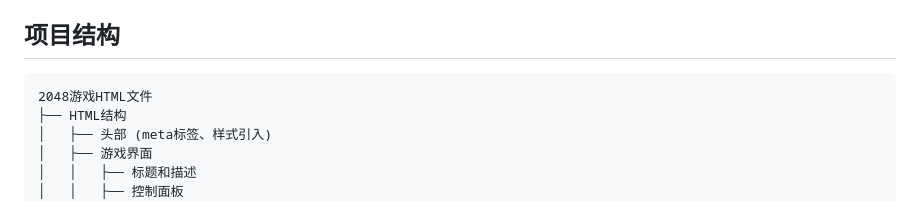
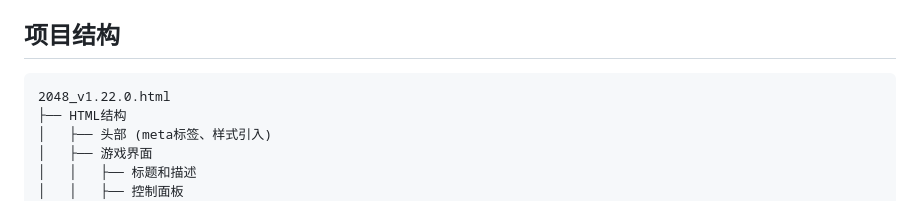
Before and after one commit to TheFurina/2048-game, a Markdown page: README.md, the part around the change. GitHub-like rendering.

Commit message:
Update README with new HTML file name

````diff
--- a/README.md
+++ b/README.md
@@ -161,7 +161,7 @@
 ## 项目结构
 
 ```
-2048游戏HTML文件
+2048_v1.22.0.html
 ├── HTML结构
 │   ├── 头部 (meta标签、样式引入)
 │   ├── 游戏界面
````
